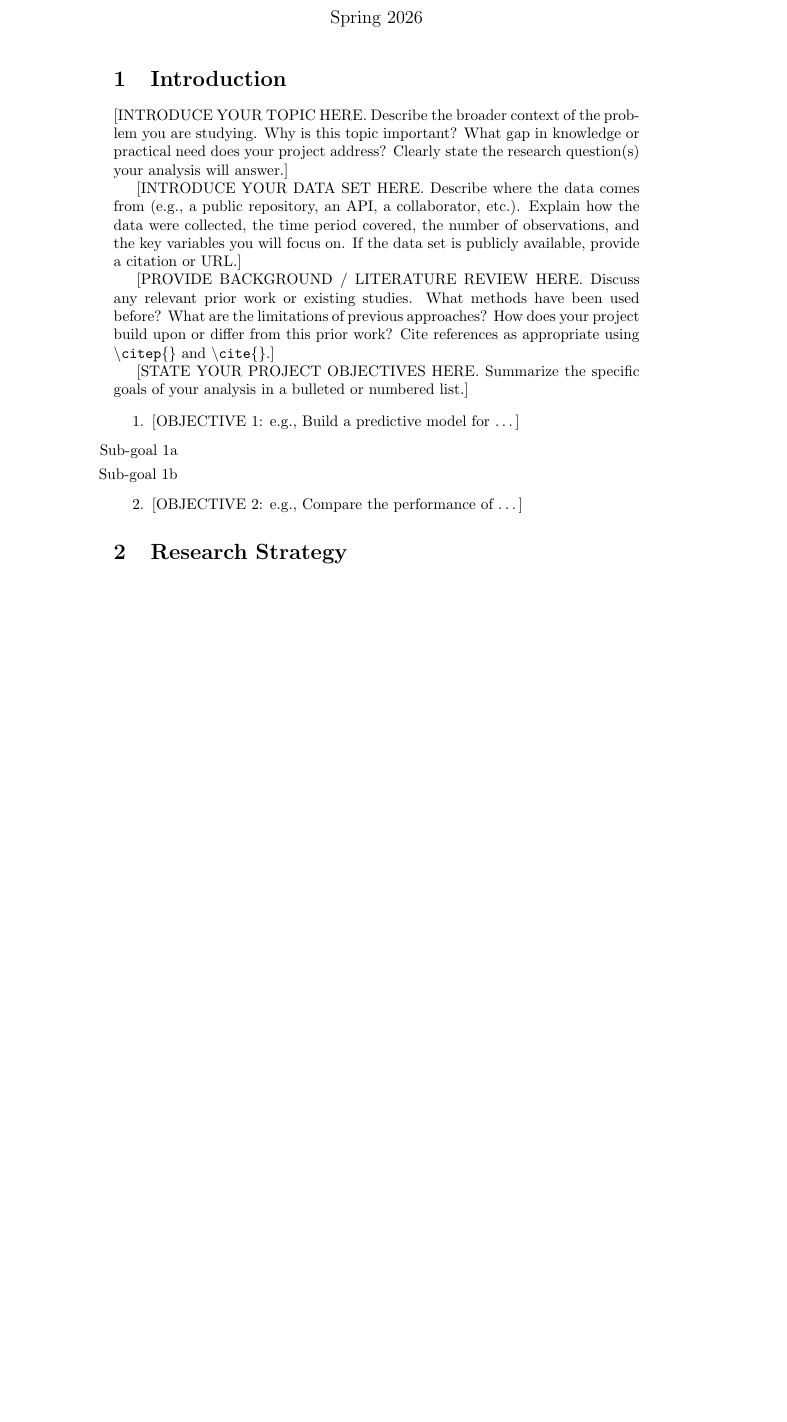
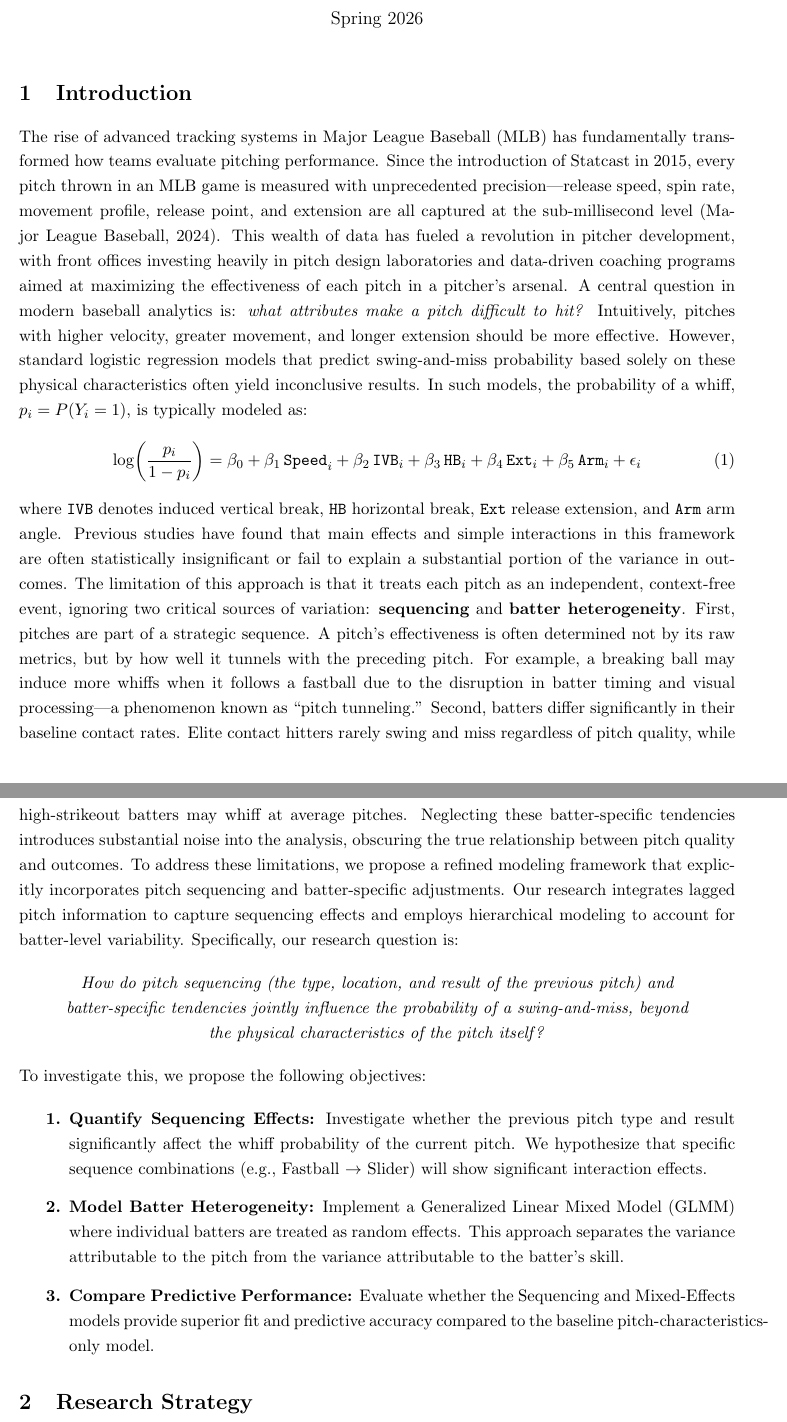
Before and after one commit to hdav3228/STAT482, a LaTeX document (ProposalTemplate.tex): part of page 1 of 2 before the commit and two parts of pages 1 and 2 of 2 after it, the two joined at a grey line, cut so that both start at the same text, the shorter picture padded with empty space. Compiled offline with pdfLaTeX.

Commit message:
feat: complete STAT 482 Project Proposal (formal version)

```diff
--- a/ProposalTemplate.tex
+++ b/ProposalTemplate.tex
@@ -6,85 +14,55 @@
+\setstretch{1.2}
+\title{\textbf{Modeling the Effect of Pitch Sequencing and Batter-Specific Adjustments on Swing-and-Miss Outcomes in MLB}}
 \author{Group 10: Harsh Dave, Nick Griffin, Jack Leidlein, Hector Carrillo}
 \date{Spring 2026}
+\begin{document}
+\maketitle
+%% ============================================================
+%% WORK ASSIGNMENTS (for internal reference)
+%% ---------------------------------------------------------
+%%   Harsh Dave        — Introduction (Background & Motivation)  [COMPLETE]
+%%   Nick Griffin      — Data Section (Data Collection & Vars)
+%%   Hector Carrillo   — Data Section (Data Cleaning & EDA)
+%%   Jack Leidlein     — Planned Analysis (Methods & Models)
+%% ============================================================
+%%==============================================================
+\section{Introduction}
+%%==============================================================
+The rise of advanced tracking systems in Major League Baseball (MLB) has fundamentally transformed how teams evaluate pitching performance. Since the introduction of Statcast in 2015, every pitch thrown in an MLB game is measured with unprecedented precision---release speed, spin rate, movement profile, release point, and extension are all captured at the sub-millisecond level \citep{statcast2024}. This wealth of data has fueled a revolution in pitcher development, with front offices investing heavily in pitch design laboratories and data-driven coaching programs aimed at maximizing the effectiveness of each pitch in a pitcher's arsenal.
+A central question in modern baseball analytics is: \textit{what attributes make a pitch difficult to hit?} Intuitively, pitches with higher velocity, greater movement, and longer extension should be more effective. However, standard logistic regression models that predict swing-and-miss probability based solely on these physical characteristics often yield inconclusive results. In such models, the probability of a whiff, $p_i = P(Y_i=1)$, is typically modeled as:
+%
+\begin{equation}\label{eq:baseline}
+    \log\!\left(\frac{p_i}{1 - p_i}\right)
+    = \beta_0
+    + \beta_1 \,\texttt{Speed}_i
+    + \beta_2 \,\texttt{IVB}_i
+    + \beta_3 \,\texttt{HB}_i
+    + \beta_4 \,\texttt{Ext}_i
+    + \beta_5 \,\texttt{Arm}_i
+    + \epsilon_i
+\end{equation}
+%
+where $\texttt{IVB}$ denotes induced vertical break, $\texttt{HB}$ horizontal break, $\texttt{Ext}$ release extension, and $\texttt{Arm}$ arm angle. Previous studies have found that main effects and simple interactions in this framework are often statistically insignificant or fail to explain a substantial portion of the variance in outcomes. The limitation of this approach is that it treats each pitch as an independent, context-free event, ignoring two critical sources of variation: \textbf{sequencing} and \textbf{batter heterogeneity}.
+First, pitches are part of a strategic sequence. A pitch's effectiveness is often determined not by its raw metrics, but by how well it tunnels with the preceding pitch. For example, a breaking ball may induce more whiffs when it follows a fastball due to the disruption in batter timing and visual processing---a phenomenon known as ``pitch tunneling.'' Second, batters differ significantly in their baseline contact rates. Elite contact hitters rarely swing and miss regardless of pitch quality, while high-strikeout batters may whiff at average pitches. Neglecting these batter-specific tendencies introduces substantial noise into the analysis, obscuring the true relationship between pitch quality and outcomes.
+To address these limitations, we propose a refined modeling framework that explicitly incorporates pitch sequencing and batter-specific adjustments. Our research integrates lagged pitch information to capture sequencing effects and employs hierarchical modeling to account for batter-level variability. Specifically, our research question is:
 
-\usepackage{natbib}
-\usepackage{graphicx}
+\needspace{5\baselineskip}
+\begin{quote}
+\centering
+\textit{How do pitch sequencing (the type, location, and result of the previous pitch) and batter-specific tendencies jointly influence the probability of a swing-and-miss, beyond the physical characteristics of the pitch itself?}
+\end{quote}
 
+\noindent
+To investigate this, we propose the following objectives:
 
-\begin{document}
-
-\maketitle
-
-%% ============================================================
-%% SECTION 1: INTRODUCTION
-%% This section should cover:
-%%   - The data set and the question to be answered
-%%   - The importance of the study
-%%   - An introduction to the data set
+\begin{enumerate}[leftmargin=3em, label=\textbf{\arabic*.}]
+    \item \textbf{Quantify Sequencing Effects:} Investigate whether the previous pitch type and result significantly affect the whiff probability of the current pitch. We hypothesize that specific sequence combinations (e.g., Fastball $\rightarrow$ Slider) will show significant interaction effects.
+    \item \textbf{Model Batter Heterogeneity:} Implement a Generalized Linear Mixed Model (GLMM) where individual batters are treated as random effects. This approach separates the variance attributable to the pitch from the variance attributable to the batter's skill.
+    \item \textbf{Compare Predictive Performance:} Evaluate whether the Sequencing and Mixed-Effects models provide superior fit and predictive accuracy compared to the baseline pitch-characteristics-only model.
+\end{enumerate}
+%%==============================================================
+\section{Research Strategy}
+%%==============================================================
+\subsection{Data}
+%% --- NICK & HECTOR: Write this subsection together ---
 %%
-%% The entire proposal must be at least 300 words but no more
-%% than 10 pages (including words, tables, and graphs).
-%% ============================================================
-\section{Introduction}
-
-% TODO: Write 1--2 paragraphs introducing your topic area and why it matters.
-% Explain the real-world context, the motivation for the study,
-% and the specific research question(s) you aim to address.
-[INTRODUCE YOUR TOPIC HERE. Describe the broader context of the problem you
-are studying. Why is this topic important? What gap in knowledge or practical
-need does your project address? Clearly state the research question(s) your
-analysis will answer.]
-
-% TODO: Introduce and describe the data set you will use.
-% Where does it come from? How was it collected? What are the key variables?
-[INTRODUCE YOUR DATA SET HERE. Describe where the data comes from (e.g., a
-public repository, an API, a collaborator, etc.). Explain how the data were
-collected, the time period covered, the number of observations, and the key
-variables you will focus on. If the data set is publicly available, provide
-a citation or URL.]
-
-% --- Example of inline math (kept from the template for reference) ---
-% You can include mathematical notation like this:
-% $Y = f(\mathbf{s}, \mathbf{x}) + \epsilon, \quad \epsilon \stackrel{\mathrm{iid}}{\sim} \mathrm{N}(0, \sigma^{2})$
-
-% --- Example of display-mode equation ---
-% $$Y = f(\mathbf{s}, \mathbf{x}) + \epsilon, \quad \epsilon \stackrel{\mathrm{iid}}{\sim} \mathrm{N}(0, \sigma^{2})$$
-
-% --- Example of a numbered equation ---
-% \begin{equation}
-%   Y = f(\mathbf{s}, \mathbf{x}) + \epsilon, \quad \epsilon \stackrel{\mathrm{iid}}{\sim} \mathrm{N}(0, \sigma^{2})
-% \end{equation}
-
-% --- Examples of citing references (using natbib) ---
-% Parenthetical citation:  \citep{rigatti2017random}
-% Textual citation:        \cite{rigatti2017random}
-% See ProposalRef.bib for adding your own references.
-
-% TODO: Provide a brief literature review or background.
-% Identify relevant prior work, methods, or studies that motivate your approach.
-[PROVIDE BACKGROUND / LITERATURE REVIEW HERE. Discuss any relevant prior work
-or existing studies. What methods have been used before? What are the
-limitations of previous approaches? How does your project build upon or differ
-from this prior work? Cite references as appropriate using
-\texttt{\textbackslash citep\{\}} and \texttt{\textbackslash cite\{\}}.]
-
-% TODO: Clearly state the objectives of your project.
-[STATE YOUR PROJECT OBJECTIVES HERE. Summarize the specific goals of your
-analysis in a bulleted or numbered list.]
-
-\begin{itemize}
-    \item[1.] [OBJECTIVE 1: e.g., Build a predictive model for \ldots]
-    \begin{itemize}
-        \item [Sub-goal 1a]
-        \item [Sub-goal 1b]
-    \end{itemize}
-    \item[2.] [OBJECTIVE 2: e.g., Compare the performance of \ldots]
-\end{itemize}
-
-
-%% ============================================================
-%% SECTION 2: RESEARCH STRATEGY
-%% This section should cover:
-%%   - A detailed description of the data
-%%   - The statistical analysis plan
-%% ============================================================
-\section{Research Strategy}\label{sec:research}
@@ -138,4 +92,4 @@ Discuss how the results will be interpreted and presented.]
+\nocite{*}
 \bibliographystyle{chicago}
 \bibliography{ProposalRef.bib}
-
 \end{document}
```
Also changed, not shown: ProposalRef.bib (+36 -56 lines), TopicIdeas.md (deleted, +0 -44 lines), ProposalTemplate.pdf (added), ProposalTemplate.tex (80 more changed lines), 1 other file.
